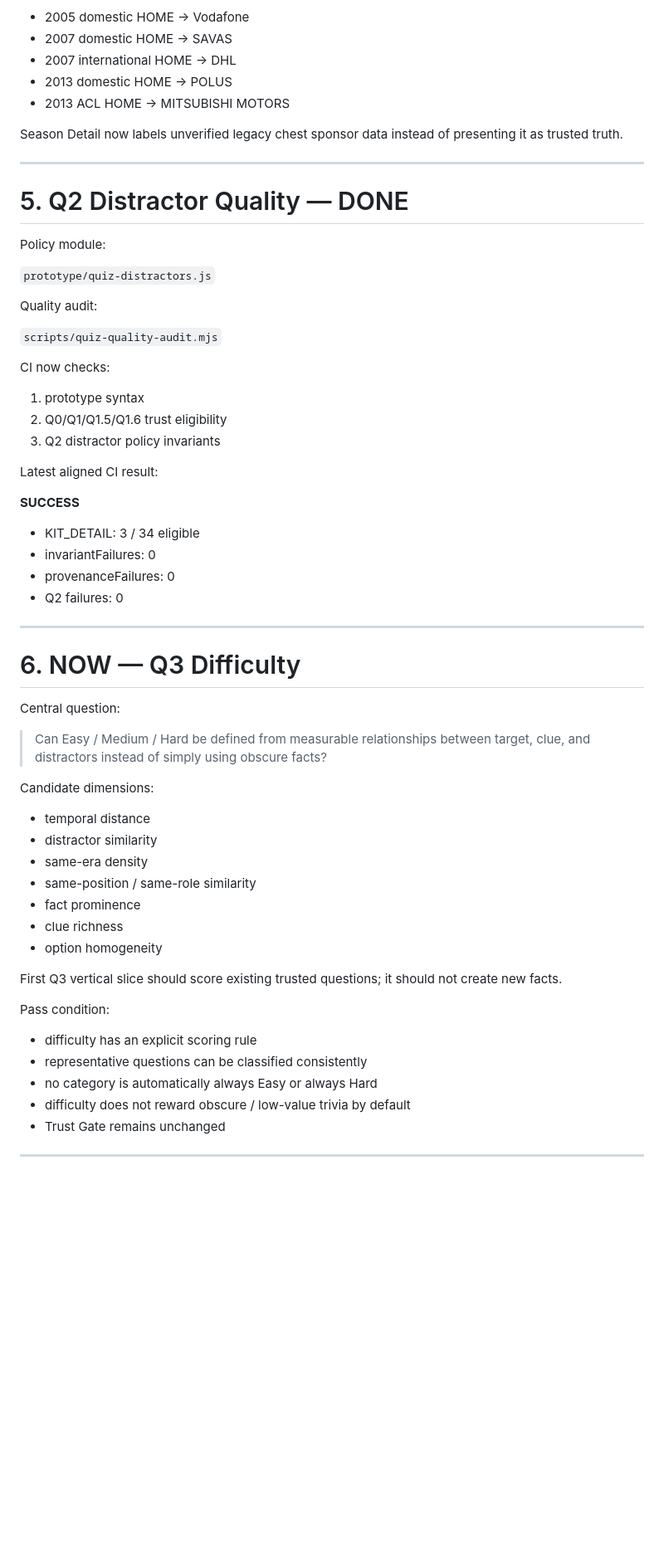
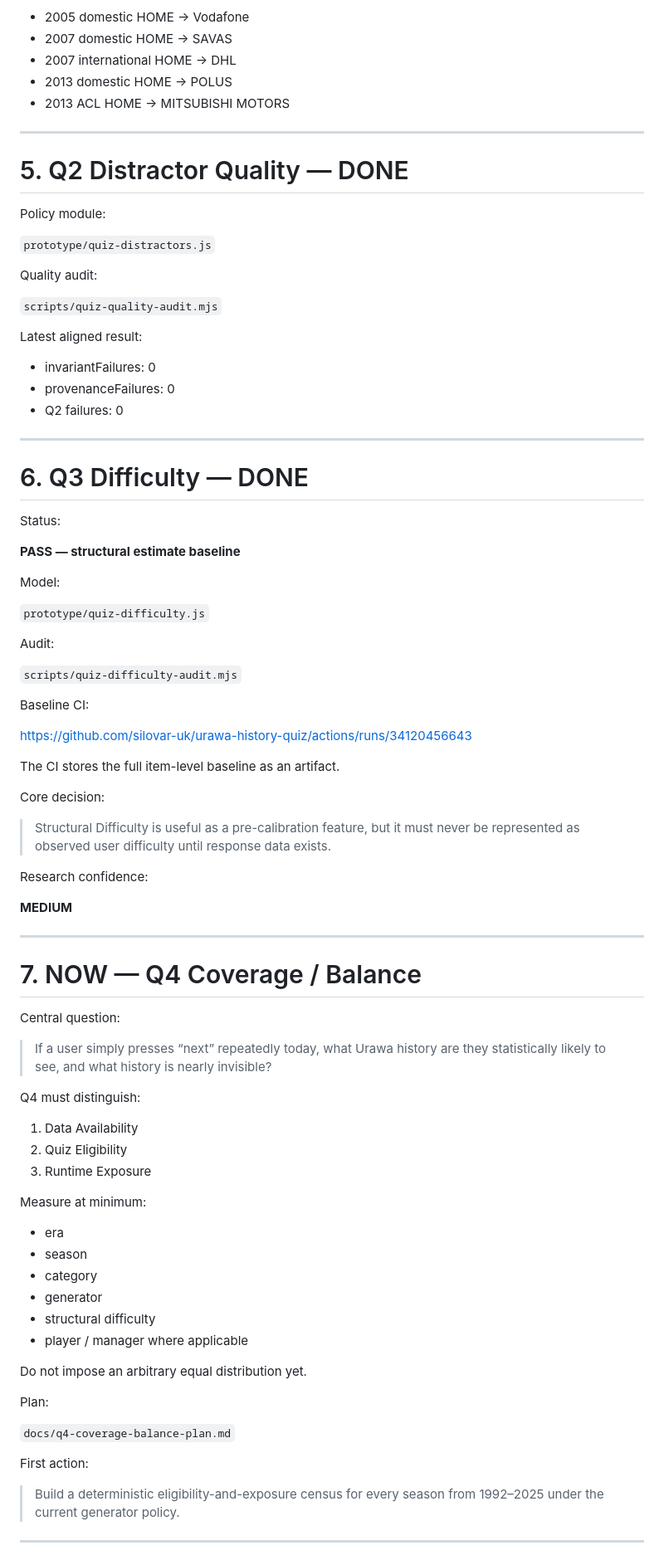
Before and after one commit to silovar-uk/urawa-history-quiz, a Markdown page: docs/current-state.md, the part around one of its changes. Shown at 83% size. Rendered like a GitHub page; blank space fills up the shorter version.

Commit message:
Advance canonical state through Q3 difficulty

```diff
--- a/docs/current-state.md
+++ b/docs/current-state.md
@@ -253,8 +278,6 @@ Verified vertical slice:
 - 2013 domestic HOME → POLUS
 - 2013 ACL HOME → MITSUBISHI MOTORS
 
-Season Detail now labels unverified legacy chest sponsor data instead of presenting it as trusted truth.
-
 ---
 
 # 5. Q2 Distractor Quality — DONE
@@ -267,48 +290,74 @@ Quality audit:
 
 `scripts/quiz-quality-audit.mjs`
 
-CI now checks:
+Latest aligned result:
 
-1. prototype syntax
-2. Q0/Q1/Q1.5/Q1.6 trust eligibility
-3. Q2 distractor policy invariants
-
-Latest aligned CI result:
-
-**SUCCESS**
-
-- KIT_DETAIL: 3 / 34 eligible
 - invariantFailures: 0
 - provenanceFailures: 0
 - Q2 failures: 0
 
 ---
 
-# 6. NOW — Q3 Difficulty
+# 6. Q3 Difficulty — DONE
+
+Status:
+
+**PASS — structural estimate baseline**
+
+Model:
+
+`prototype/quiz-difficulty.js`
+
+Audit:
+
+`scripts/quiz-difficulty-audit.mjs`
+
+Baseline CI:
+
+https://github.com/silovar-uk/urawa-history-quiz/actions/runs/34120456643
+
+The CI stores the full item-level baseline as an artifact.
+
+Core decision:
+
+> Structural Difficulty is useful as a pre-calibration feature, but it must never be represented as observed user difficulty until response data exists.
+
+Research confidence:
+
+**MEDIUM**
+
+---
+
+# 7. NOW — Q4 Coverage / Balance
 
 Central question:
 
-> Can Easy / Medium / Hard be defined from measurable relationships between target, clue, and distractors instead of simply using obscure facts?
+> If a user simply presses “next” repeatedly today, what Urawa history are they statistically likely to see, and what history is nearly invisible?
 
-Candidate dimensions:
+Q4 must distinguish:
 
-- temporal distance
-- distractor similarity
-- same-era density
-- same-position / same-role similarity
-- fact prominence
-- clue richness
-- option homogeneity
+1. Data Availability
+2. Quiz Eligibility
+3. Runtime Exposure
 
-First Q3 vertical slice should score existing trusted questions; it should not create new facts.
+Measure at minimum:
 
-Pass condition:
+- era
+- season
+- category
+- generator
+- structural difficulty
+- player / manager where applicable
 
-- difficulty has an explicit scoring rule
-- representative questions can be classified consistently
-- no category is automatically always Easy or always Hard
-- difficulty does not reward obscure / low-value trivia by default
-- Trust Gate remains unchanged
+Do not impose an arbitrary equal distribution yet.
+
+Plan:
+
+`docs/q4-coverage-balance-plan.md`
+
+First action:
+
+> Build a deterministic eligibility-and-exposure census for every season from 1992–2025 under the current generator policy.
 
 ---
 
```
Also changed, not shown: other parts of docs/current-state.md (+81 -47 lines).
